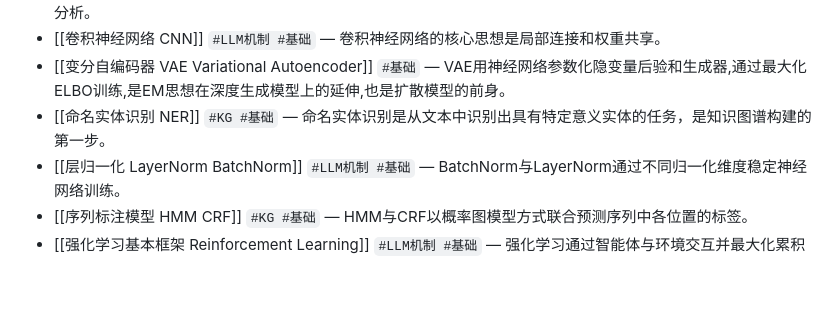
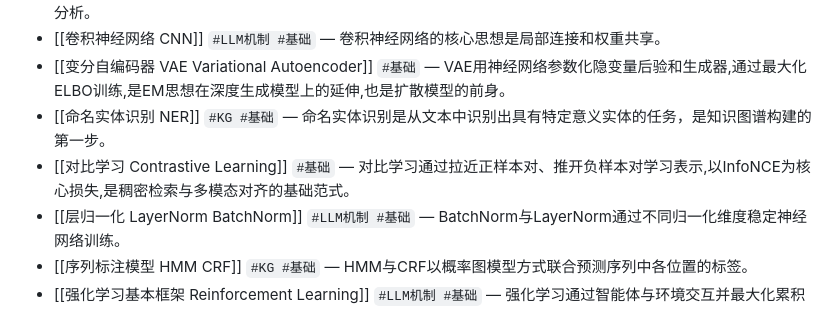
Before and after one commit to codingfeng-fufu/radar-loom, a Markdown page: _index.md, the part around one of its changes. GitHub-like rendering; blank space fills up the shorter version.

Commit message:
radar: 新增对比学习 Contrastive Learning 页,回填 VAE 双链

```diff
--- a/_index.md
+++ b/_index.md
@@ -121,6 +121,7 @@
 - [[卷积神经网络 CNN]] `#LLM机制 #基础` — 卷积神经网络的核心思想是局部连接和权重共享。
 - [[变分自编码器 VAE Variational Autoencoder]] `#基础` — VAE用神经网络参数化隐变量后验和生成器,通过最大化ELBO训练,是EM思想在深度生成模型上的延伸,也是扩散模型的前身。
 - [[命名实体识别 NER]] `#KG #基础` — 命名实体识别是从文本中识别出具有特定意义实体的任务，是知识图谱构建的第一步。
+- [[对比学习 Contrastive Learning]] `#基础` — 对比学习通过拉近正样本对、推开负样本对学习表示,以InfoNCE为核心损失,是稠密检索与多模态对齐的基础范式。
 - [[层归一化 LayerNorm BatchNorm]] `#LLM机制 #基础` — BatchNorm与LayerNorm通过不同归一化维度稳定神经网络训练。
 - [[序列标注模型 HMM CRF]] `#KG #基础` — HMM与CRF以概率图模型方式联合预测序列中各位置的标签。
 - [[强化学习基本框架 Reinforcement Learning]] `#LLM机制 #基础` — 强化学习通过智能体与环境交互并最大化累积奖励来学习策略。
```
Also changed, not shown: other parts of _index.md (+1 -1 lines), pages/变分自编码器 VAE Variational Autoencoder.md (+3 -1 lines), pages/对比学习 Contrastive Learning.md (added, +55 -0 lines).
